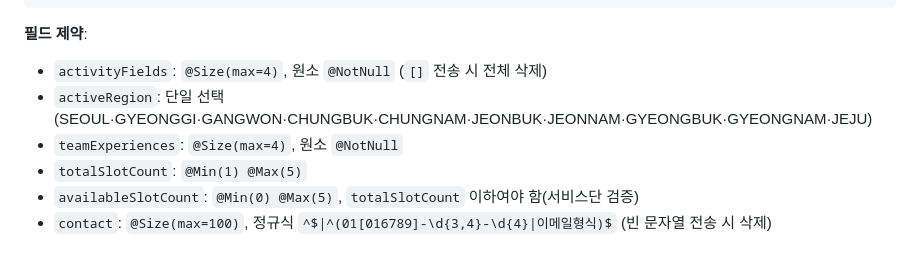
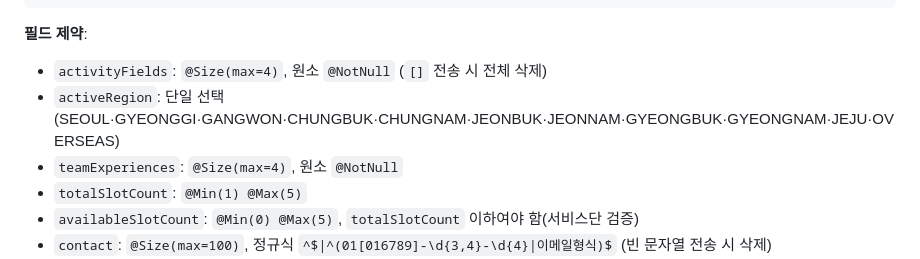
Before and after one commit to pack-in/at-crew-backend, a Markdown page: docs/testing/api-manual-test-guide.md, the part around the change. Drawn GitHub-style.

Commit message:
docs(member): 수동 테스트 가이드의 활동 지역 값에 OVERSEAS를 추가한다

````diff
--- a/docs/testing/api-manual-test-guide.md
+++ b/docs/testing/api-manual-test-guide.md
@@ -389,7 +389,7 @@
 ```
 **필드 제약**:
 - `activityFields`: `@Size(max=4)`, 원소 `@NotNull` (`[]` 전송 시 전체 삭제)
-- `activeRegion`: 단일 선택 (SEOUL·GYEONGGI·GANGWON·CHUNGBUK·CHUNGNAM·JEONBUK·JEONNAM·GYEONGBUK·GYEONGNAM·JEJU)
+- `activeRegion`: 단일 선택 (SEOUL·GYEONGGI·GANGWON·CHUNGBUK·CHUNGNAM·JEONBUK·JEONNAM·GYEONGBUK·GYEONGNAM·JEJU·OVERSEAS)
 - `teamExperiences`: `@Size(max=4)`, 원소 `@NotNull`
 - `totalSlotCount`: `@Min(1) @Max(5)`
 - `availableSlotCount`: `@Min(0) @Max(5)`, `totalSlotCount` 이하여야 함(서비스단 검증)
````
